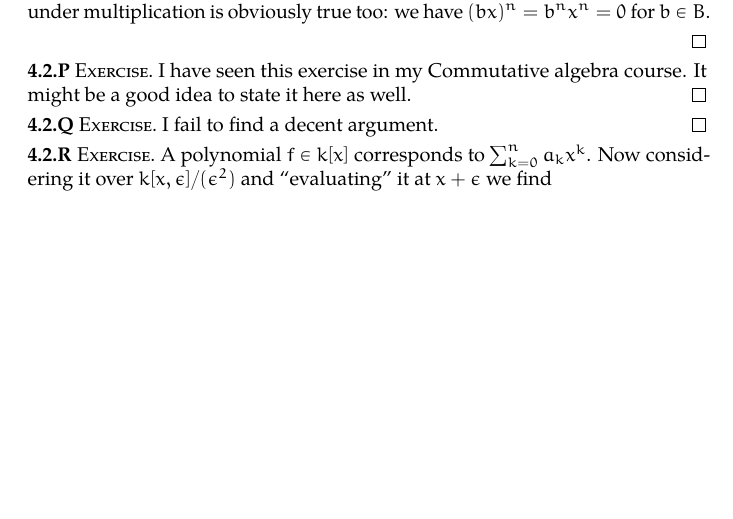
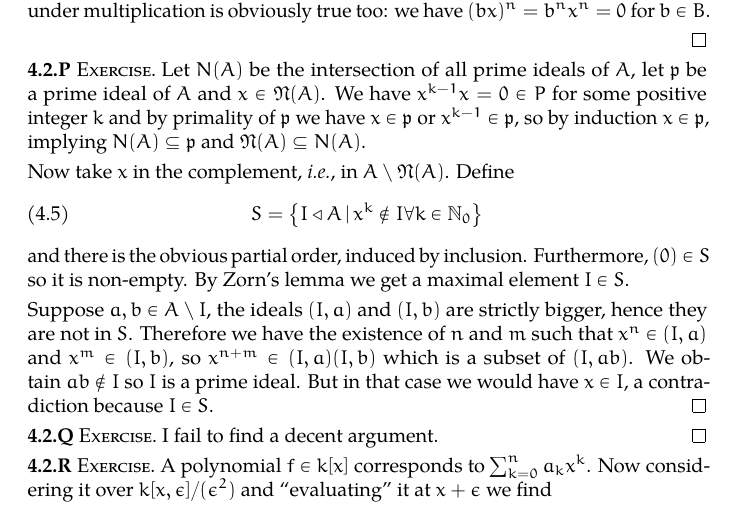
Before and after one commit to zzmjohn/math216, a LaTeX book (solutions.tex, which reads ch4.tex): part of page 35 of 43 before the commit and part of page 35 of 44 after it, cut so that both start at the same text, the shorter picture padded with empty space. Compiled offline with pdfLaTeX.

Commit message:
Solved 4.2.P

```diff
--- a/ch4.tex
+++ b/ch4.tex
@@ -133,7 +133,15 @@
 \end{exercise}
 
 \begin{exercise} % TODO copy
-  I have seen this exercise in my Commutative algebra course. It might be a good idea to state it here as well.
+  Let~$N(A)$ be the intersection of all prime ideals of~$A$, let~$\mathfrak{p}$ be a prime ideal of~$A$ and~$x\in\mathfrak{N}(A)$. We have~$x^{k-1}x=0\in P$ for some positive integer~$k$ and by primality of~$\mathfrak{p}$ we have~$x\in\mathfrak{p}$ or~$x^{k-1}\in\mathfrak{p}$, so by induction~$x\in\mathfrak{p}$, implying~$N(A)\subseteq\mathfrak{p}$ and~$\mathfrak{N}(A)\subseteq N(A)$.
+
+  Now take~$x$ in the complement, \ie, in~$A\setminus\mathfrak{N}(A)$. Define
+  \begin{equation}
+    S=\left\{ I\triangleleft A\,|\,x^k\notin I\forall k\in\mathbb{N}_0 \right\}
+  \end{equation}
+  and there is the obvious partial order, induced by inclusion. Furthermore,~$(0)\in S$ so it is non-empty. By Zorn's lemma we get a maximal element~$I\in S$.
+
+  Suppose~$a,b\in A\setminus I$, the ideals~$(I,a)$ and~$(I,b)$ are strictly bigger, hence they are not in~$S$. Therefore we have the existence of~$n$ and~$m$ such that~$x^n\in(I,a)$ and~$x^m\in(I,b)$, so~$x^{n+m}\in(I,a)(I,b)$ which is a subset of~$(I,ab)$. We obtain~$ab\notin I$ so~$I$ is a prime ideal. But in that case we would have~$x\in I$, a~contradiction because~$I\in S$.
 \end{exercise}
 
 \begin{exercise} % TODO do this
```
